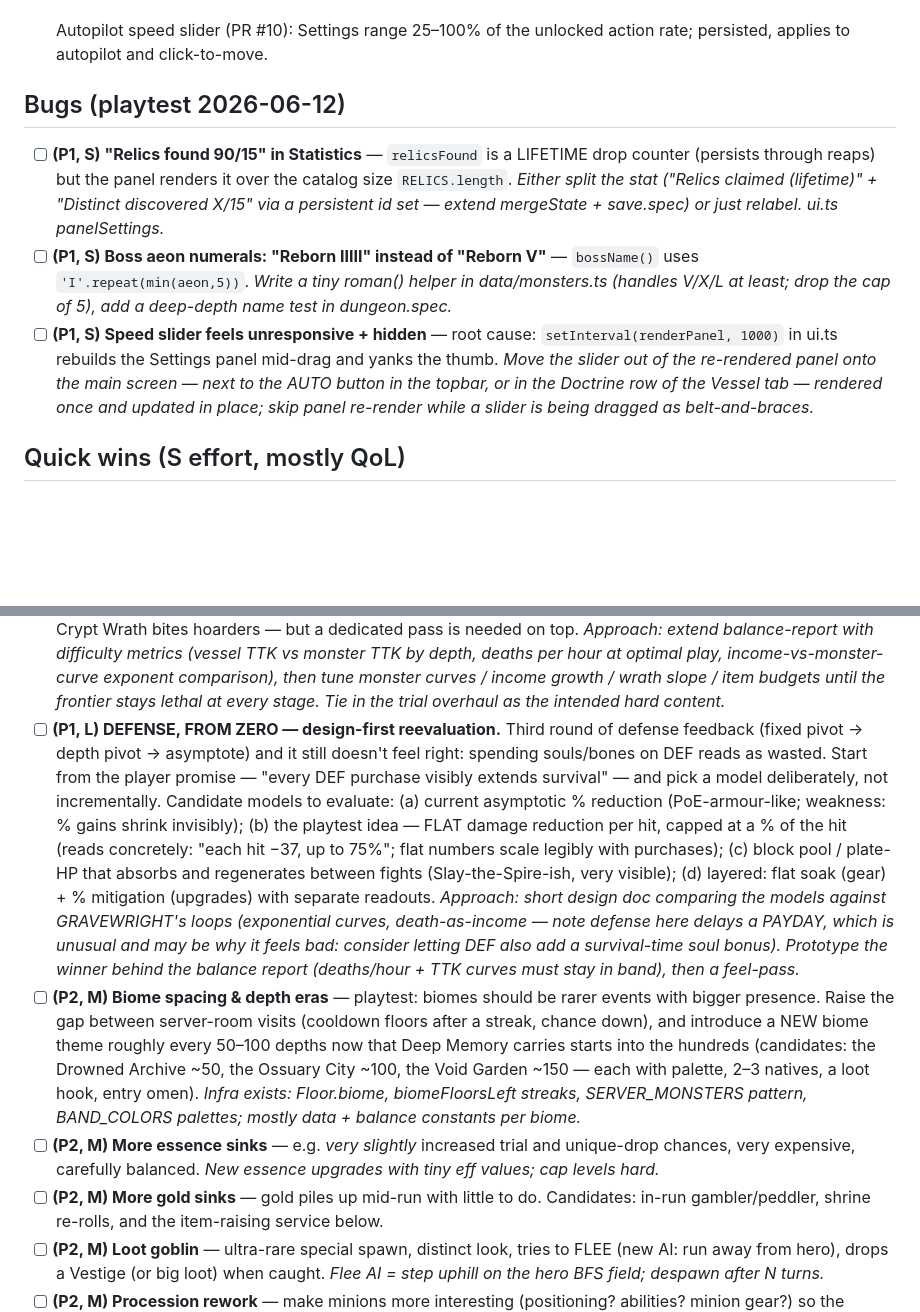
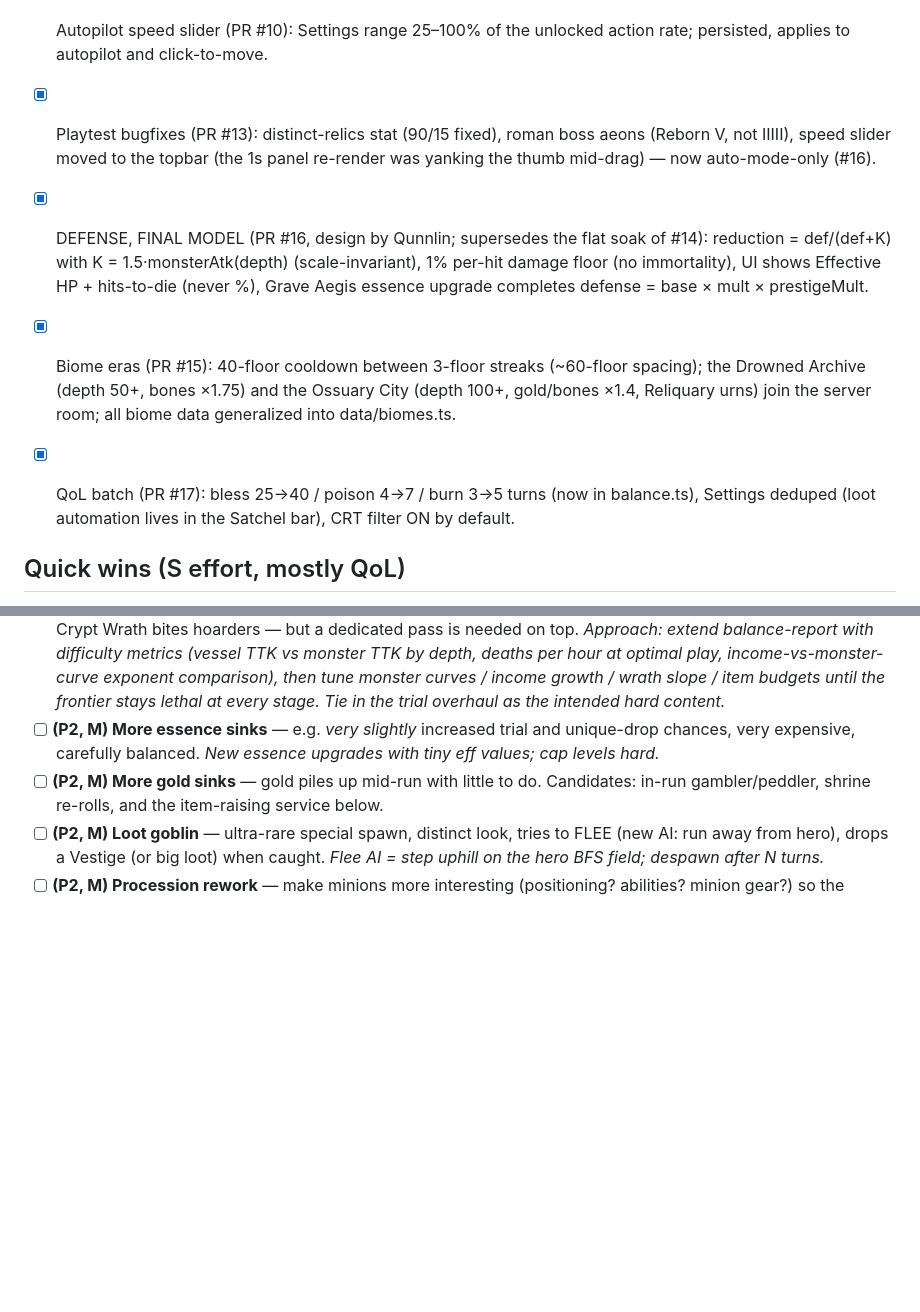
Before and after one commit to Qunnlin/gravewright, a Markdown page: TODO.md, 2 parts joined by grey strips. Drawn GitHub-style; blank space fills up the shorter version.

Commit message:
TODO: mark the 2026-06-12 playtest arc shipped (PRs #13-#17)
Bugfixes, the final eHP defense model, biome eras, and the QoL batch
move to Recently shipped; the Bugs section and the superseded defense/
biome backlog entries are removed.

Co-Authored-By: Claude Fable 5 <noreply@anthropic.com>

```diff
--- a/TODO.md
+++ b/TODO.md
@@ -85,24 +85,21 @@ how-tos and `CLAUDE.md` for the contribution rules.
   cost growth 2.5→1.9 — the endgame frontier should live in the hundreds.
 - [x] Autopilot speed slider (PR #10): Settings range 25–100% of the
   unlocked action rate; persisted, applies to autopilot and click-to-move.
-
-## Bugs (playtest 2026-06-12)
-
-- [ ] **(P1, S) "Relics found 90/15" in Statistics** — `relicsFound` is a
-  LIFETIME drop counter (persists through reaps) but the panel renders it
-  over the catalog size `RELICS.length`. *Either split the stat ("Relics
-  claimed (lifetime)" + "Distinct discovered X/15" via a persistent id set —
-  extend mergeState + save.spec) or just relabel. ui.ts panelSettings.*
-- [ ] **(P1, S) Boss aeon numerals: "Reborn IIIII" instead of "Reborn V"** —
-  `bossName()` uses `'I'.repeat(min(aeon,5))`. *Write a tiny roman() helper
-  in data/monsters.ts (handles V/X/L at least; drop the cap of 5), add a
-  deep-depth name test in dungeon.spec.*
-- [ ] **(P1, S) Speed slider feels unresponsive + hidden** — root cause:
-  `setInterval(renderPanel, 1000)` in ui.ts rebuilds the Settings panel
-  mid-drag and yanks the thumb. *Move the slider out of the re-rendered
-  panel onto the main screen — next to the AUTO button in the topbar, or in
-  the Doctrine row of the Vessel tab — rendered once and updated in place;
-  skip panel re-render while a slider is being dragged as belt-and-braces.*
+- [x] Playtest bugfixes (PR #13): distinct-relics stat (90/15 fixed), roman
+  boss aeons (Reborn V, not IIIII), speed slider moved to the topbar (the 1s
+  panel re-render was yanking the thumb mid-drag) — now auto-mode-only (#16).
+- [x] DEFENSE, FINAL MODEL (PR #16, design by Qunnlin; supersedes the flat
+  soak of #14): reduction = def/(def+K) with K = 1.5·monsterAtk(depth)
+  (scale-invariant), 1% per-hit damage floor (no immortality), UI shows
+  Effective HP + hits-to-die (never %), Grave Aegis essence upgrade
+  completes defense = base × mult × prestigeMult.
+- [x] Biome eras (PR #15): 40-floor cooldown between 3-floor streaks
+  (~60-floor spacing); the Drowned Archive (depth 50+, bones ×1.75) and
+  the Ossuary City (depth 100+, gold/bones ×1.4, Reliquary urns) join the
+  server room; all biome data generalized into data/biomes.ts.
+- [x] QoL batch (PR #17): bless 25→40 / poison 4→7 / burn 3→5 turns (now
+  in balance.ts), Settings deduped (loot automation lives in the Satchel
+  bar), CRT filter ON by default.
 
 ## Quick wins (S effort, mostly QoL)
 
@@ -131,32 +128,6 @@ how-tos and `CLAUDE.md` for the contribution rules.
   monster curves / income growth / wrath slope / item budgets until the
   frontier stays lethal at every stage. Tie in the trial overhaul as the
   intended hard content.*
-- [ ] **(P1, L) DEFENSE, FROM ZERO — design-first reevaluation.** Third round
-  of defense feedback (fixed pivot → depth pivot → asymptote) and it still
-  doesn't feel right: spending souls/bones on DEF reads as wasted. Start
-  from the player promise — "every DEF purchase visibly extends survival" —
-  and pick a model deliberately, not incrementally. Candidate models to
-  evaluate: (a) current asymptotic % reduction (PoE-armour-like; weakness:
-  % gains shrink invisibly); (b) the playtest idea — FLAT damage reduction
-  per hit, capped at a % of the hit (reads concretely: "each hit −37, up to
-  75%"; flat numbers scale legibly with purchases); (c) block pool /
-  plate-HP that absorbs and regenerates between fights (Slay-the-Spire-ish,
-  very visible); (d) layered: flat soak (gear) + % mitigation (upgrades)
-  with separate readouts. *Approach: short design doc comparing the models
-  against GRAVEWRIGHT's loops (exponential curves, death-as-income — note
-  defense here delays a PAYDAY, which is unusual and may be why it feels
-  bad: consider letting DEF also add a survival-time soul bonus). Prototype
-  the winner behind the balance report (deaths/hour + TTK curves must stay
-  in band), then a feel-pass.*
-- [ ] **(P2, M) Biome spacing & depth eras** — playtest: biomes should be
-  rarer events with bigger presence. Raise the gap between server-room
-  visits (cooldown floors after a streak, chance down), and introduce a NEW
-  biome theme roughly every 50–100 depths now that Deep Memory carries
-  starts into the hundreds (candidates: the Drowned Archive ~50, the
-  Ossuary City ~100, the Void Garden ~150 — each with palette, 2–3 natives,
-  a loot hook, entry omen). *Infra exists: Floor.biome, biomeFloorsLeft
-  streaks, SERVER_MONSTERS pattern, BAND_COLORS palettes; mostly data +
-  balance constants per biome.*
 - [ ] **(P2, M) More essence sinks** — e.g. *very slightly* increased trial
   and unique-drop chances, very expensive, carefully balanced. *New essence
   upgrades with tiny eff values; cap levels hard.*
```
Also changed, not shown: other parts of TODO.md (+1 -1 lines).
